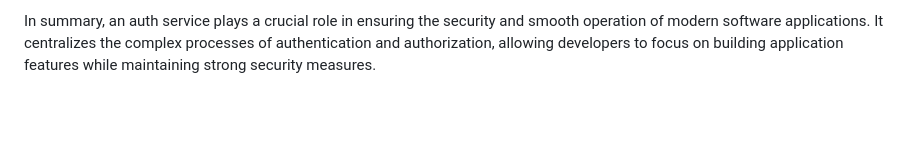
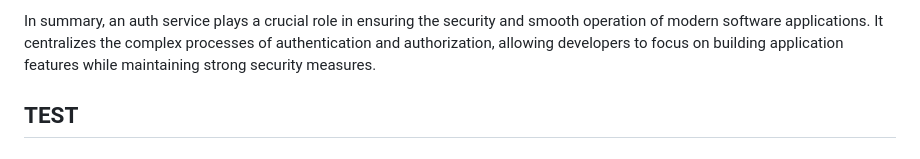
Before and after one commit to hpccsystems-solutions-lab/Solutions-lab-website-content, a Markdown page: projects/authService/intro.md, the part around the change. GitHub-like rendering; blank space fills up the shorter version.

```diff
--- a/projects/authService/intro.md
+++ b/projects/authService/intro.md
@@ -17,3 +17,5 @@ Modern authentication services often provide a unified and streamlined user expe
 In addition to handling authentication and authorization, auth services may also offer features like user management (account creation, deletion, profile updates), password recovery, and security enhancements like rate limiting, IP filtering, and anomaly detection to thwart potential attacks.
 
 In summary, an auth service plays a crucial role in ensuring the security and smooth operation of modern software applications. It centralizes the complex processes of authentication and authorization, allowing developers to focus on building application features while maintaining strong security measures.
+
+## TEST
```
